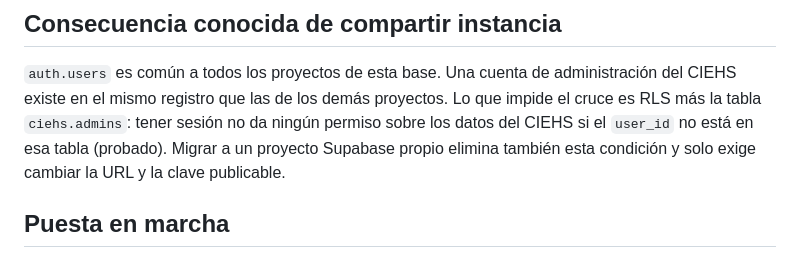
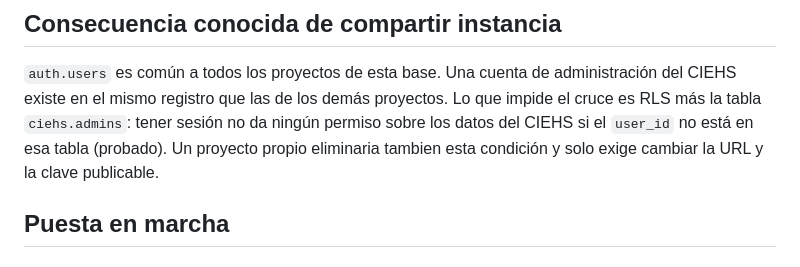
Before and after one commit to delpi21obandoangulo-pixel/proyecto-CIEHS, a Markdown page: db/README.md, the part around the change. Rendered like a GitHub page.

```diff
--- a/db/README.md
+++ b/db/README.md
@@ -21,7 +21,7 @@ El portal usa **exclusivamente** el esquema `ciehs` de la instancia Supabase
 administración del CIEHS existe en el mismo registro que las de los demás
 proyectos. Lo que impide el cruce es RLS más la tabla `ciehs.admins`: tener
 sesión no da ningún permiso sobre los datos del CIEHS si el `user_id` no está
-en esa tabla (probado). Migrar a un proyecto Supabase propio elimina también
+en esa tabla (probado). Un proyecto propio eliminaria tambien
 esta condición y solo exige cambiar la URL y la clave publicable.
 
 ## Puesta en marcha
```
Also changed, not shown: CIEHS-Backend-Supabase.md (+13 -5 lines), CIEHS-Pentest-2026-09.md (+22 -11 lines).
